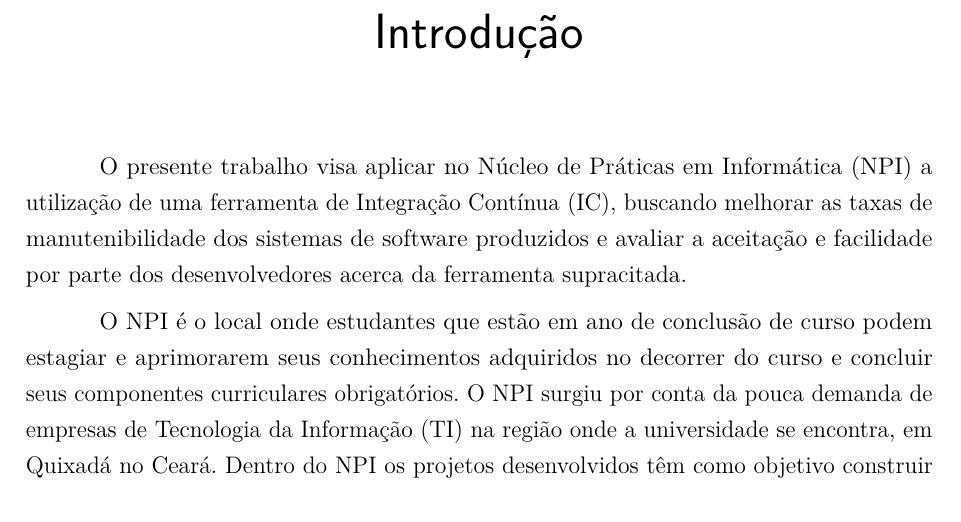
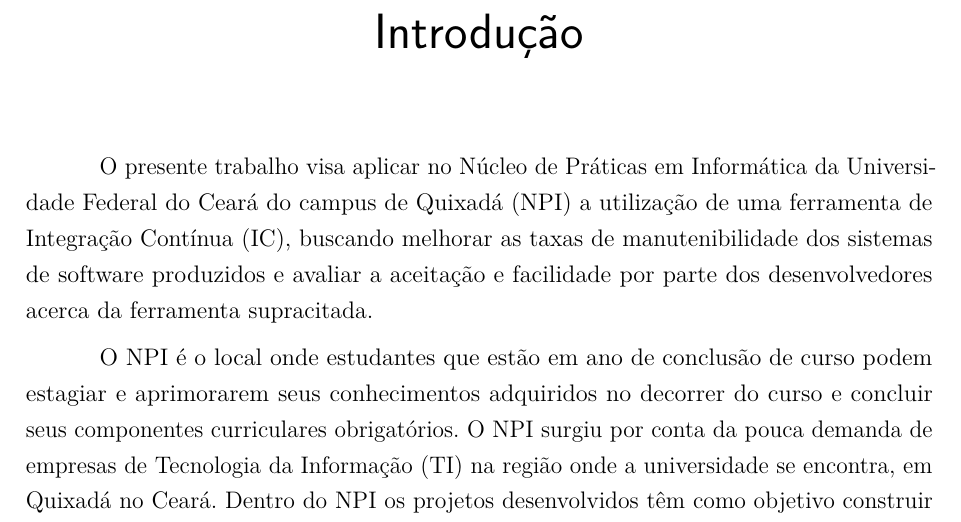
Before and after one commit to guylhermetabosa/TCC, a LaTeX thesis (modelo-tcc-abntex2/TCC.tex, which reads modelo-tcc-abntex2/introducao.tex): part of page 5 of 24, cut so that both start at the same text. Compiled offline with pdfLaTeX.

Commit message:
Novas Alterações

```diff
--- a/modelo-tcc-abntex2/introducao.tex
+++ b/modelo-tcc-abntex2/introducao.tex
@@ -2,7 +2,7 @@
 \addcontentsline{toc}{chapter}{Introdução}
 % ----------------------------------------------------------
 
-O presente trabalho visa aplicar no Núcleo de Práticas em Informática (NPI) a utilização de uma ferramenta de Integração Contínua (IC), buscando melhorar as taxas de manutenibilidade dos sistemas de software produzidos e avaliar a aceitação e facilidade por parte dos desenvolvedores acerca da ferramenta supracitada.
+O presente trabalho visa aplicar no Núcleo de Práticas em Informática da Universidade Federal do Ceará do campus de Quixadá (NPI) a utilização de uma ferramenta de Integração Contínua (IC), buscando melhorar as taxas de manutenibilidade dos sistemas de software produzidos e avaliar a aceitação e facilidade por parte dos desenvolvedores acerca da ferramenta supracitada.
 
 O NPI é o local onde estudantes que estão em ano de conclusão de curso podem estagiar e aprimorarem seus conhecimentos adquiridos no decorrer do curso e concluir seus componentes curriculares obrigatórios. O NPI surgiu por conta da pouca demanda de empresas de Tecnologia da Informação (TI) na região onde a universidade se encontra, em Quixadá no Ceará. Dentro do NPI os projetos desenvolvidos têm como objetivo construir soluções que facilitem as atividades do cotidiano da universidade, esta que tem um grande interesse no desenvolvimento destes projetos, pois consegue reduzir custos ao priorizar construções de sistemas internamente, e em paralelo aumentar a qualidade dos profissionais formados por ela, além de proporcionar um ambiente real de trabalho que facilita a entrada dos concludentes no mercado de trabalho. \cite{npi2013}
 
```
Also changed, not shown: modelo-tcc-abntex2/TCC.pdf, 2 other files.
